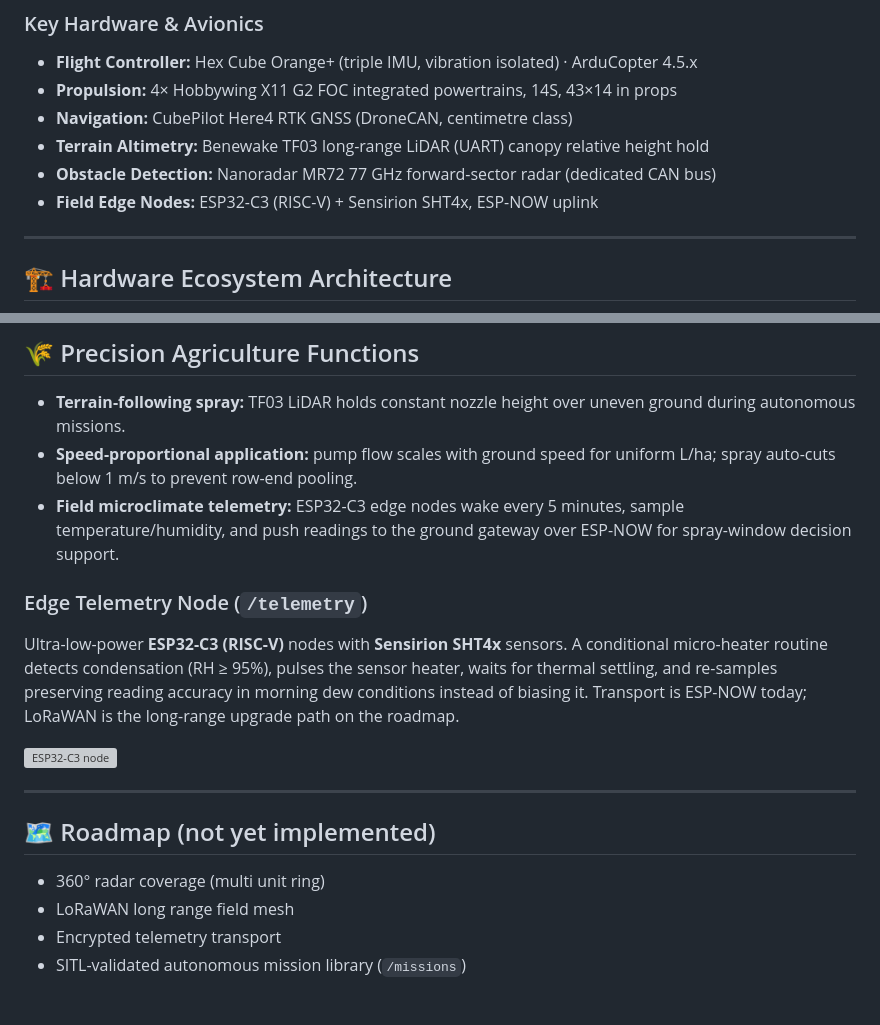
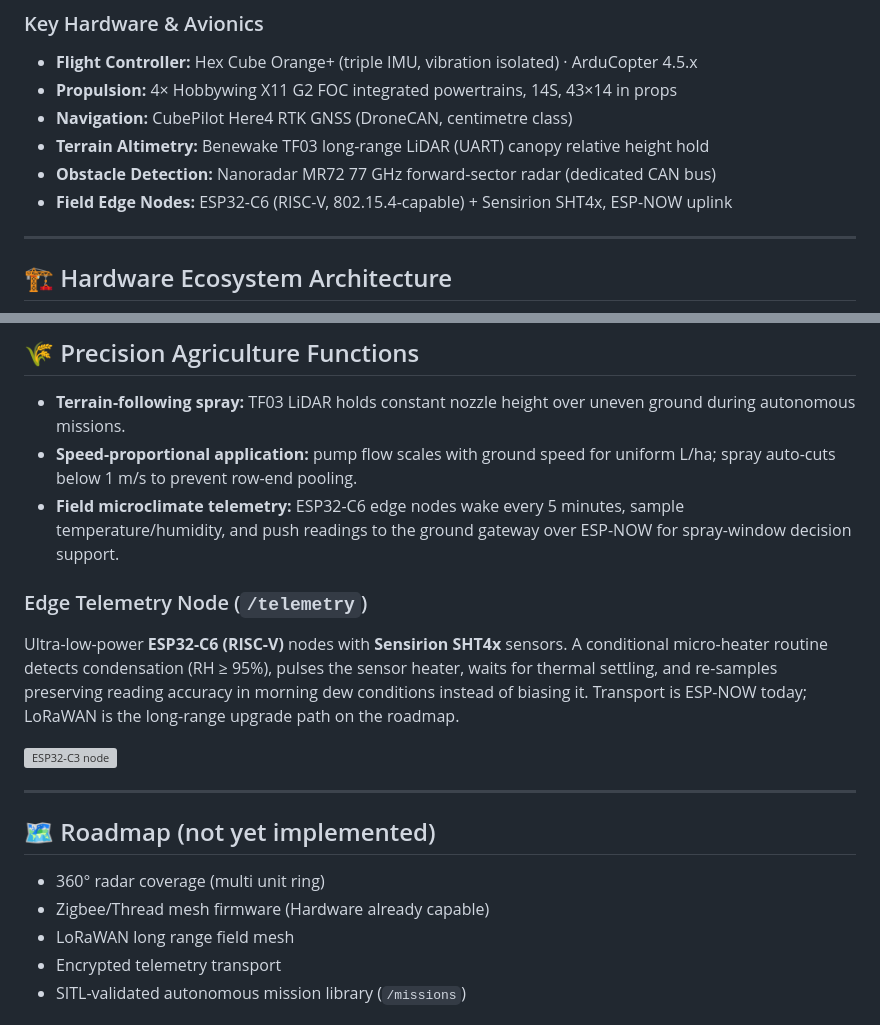
Before and after one commit to Duszed/Nomad-Aerospace-Flight-Systems, a Markdown page: README.md, 2 parts joined by grey strips. Drawn GitHub-style; grey boxes are pictures that could not be loaded.

Commit message:
Update README.md
minor updates on Thread mesh and hardware

```diff
--- a/README.md
+++ b/README.md
@@ -25,8 +25,7 @@ built on an open ArduPilot avionics core with locally assembled hardware.
 * **Navigation:** CubePilot Here4 RTK GNSS (DroneCAN, centimetre class)
 * **Terrain Altimetry:** Benewake TF03 long-range LiDAR (UART) canopy relative height hold
 * **Obstacle Detection:** Nanoradar MR72 77 GHz forward-sector radar (dedicated CAN bus)
-* **Field Edge Nodes:** ESP32-C3 (RISC-V) + Sensirion SHT4x, ESP-NOW uplink
-
+* **Field Edge Nodes:** ESP32-C6 (RISC-V, 802.15.4-capable) + Sensirion SHT4x, ESP-NOW uplink
 ---
 
 ## 🏗️ Hardware Ecosystem Architecture
@@ -102,13 +101,13 @@ Blade length: 1082 mm | Pitch: 14 in | Dual-bolt carbon hub mount
   over uneven ground during autonomous missions.
 * **Speed-proportional application:** pump flow scales with ground speed
   for uniform L/ha; spray auto-cuts below 1 m/s to prevent row-end pooling.
-* **Field microclimate telemetry:** ESP32-C3 edge nodes wake every 5
+* **Field microclimate telemetry:** ESP32-C6 edge nodes wake every 5
   minutes, sample temperature/humidity, and push readings to the ground
   gateway over ESP-NOW for spray-window decision support.
 
 ### Edge Telemetry Node (`/telemetry`)
 
-Ultra-low-power **ESP32-C3 (RISC-V)** nodes with **Sensirion SHT4x**
+Ultra-low-power **ESP32-C6 (RISC-V)** nodes with **Sensirion SHT4x**
 sensors. A conditional micro-heater routine detects condensation
 (RH ≥ 95%), pulses the sensor heater, waits for thermal settling, and
 re-samples preserving reading accuracy in morning dew conditions
@@ -122,6 +121,7 @@ long-range upgrade path on the roadmap.
 ## 🗺 Roadmap (not yet implemented)
 
 * 360° radar coverage (multi unit ring)
+* Zigbee/Thread mesh firmware (Hardware already capable)
 * LoRaWAN long range field mesh
 * Encrypted telemetry transport
 * SITL-validated autonomous mission library (`/missions`)
```
Also changed, not shown: other parts of README.md (+1 -1 lines).
